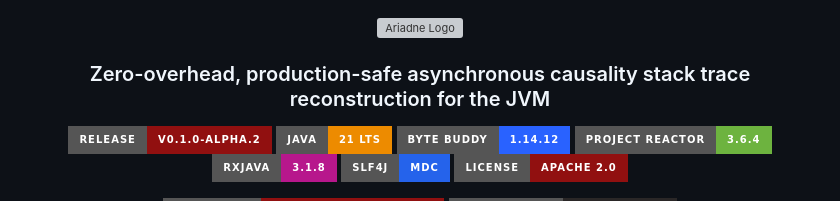
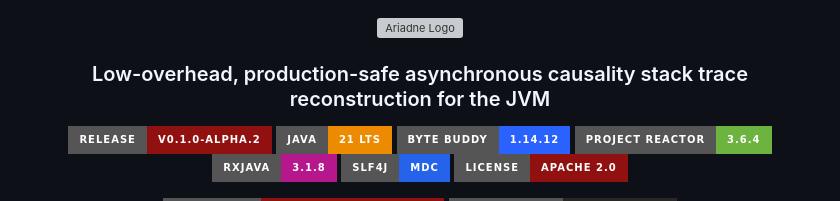
Before and after one commit to AfonsoPaiva/ARIADNE, a Markdown page: README.md, the part around the change. GitHub-like rendering; badges without logos; grey boxes are pictures that could not be loaded.

Commit message:
Update header for README to reflect low-overhead feature

```diff
--- a/README.md
+++ b/README.md
@@ -2,7 +2,7 @@
   <img src="docs/Images/logo-vertical-dark-background.svg" alt="Ariadne Logo" width="320">
 </p>
 
-<h3 align="center">Zero-overhead, production-safe asynchronous causality stack trace reconstruction for the JVM</h3>
+<h3 align="center">Low-overhead, production-safe asynchronous causality stack trace reconstruction for the JVM</h3>
 
 <p align="center">
   <a href="https://github.com/AfonsoPaiva/ARIADNE/releases/tag/v0.1.0-alpha.2"><img src="https://img.shields.io/badge/Release-v0.1.0--alpha.2-911010?style=for-the-badge" alt="Release"></a>
```
